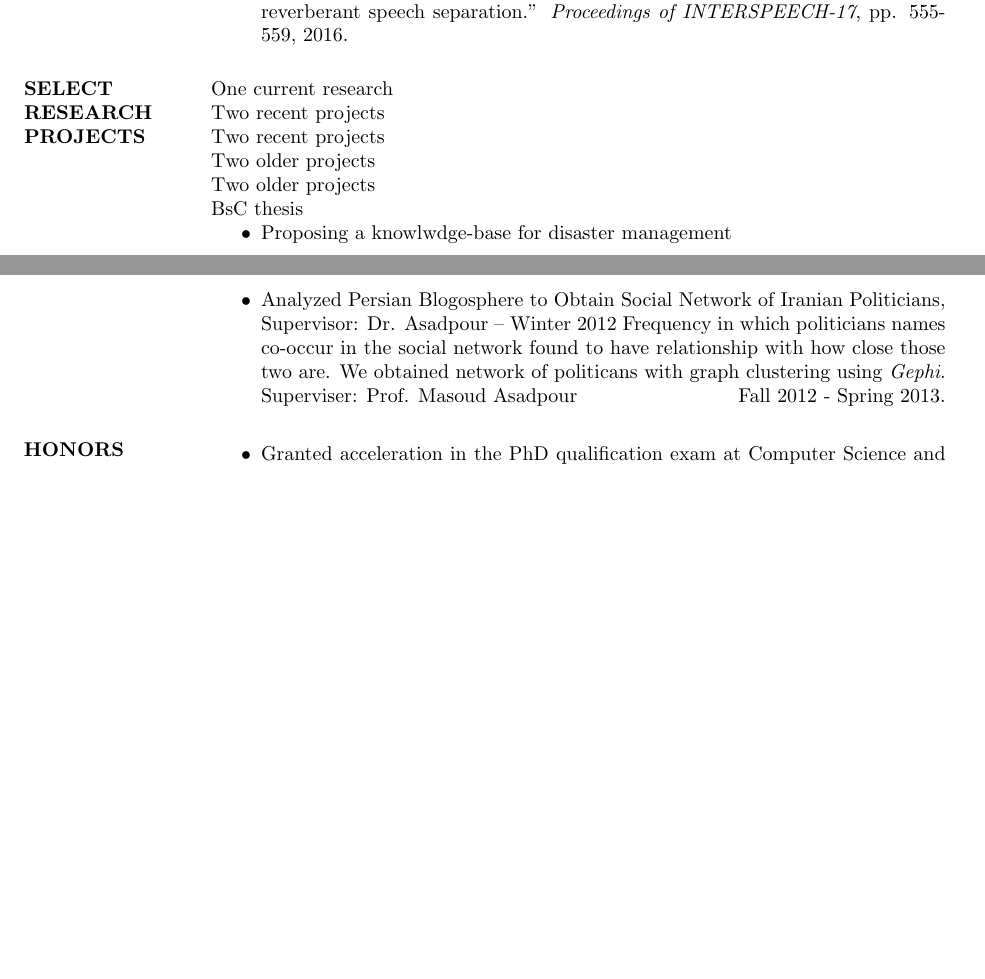
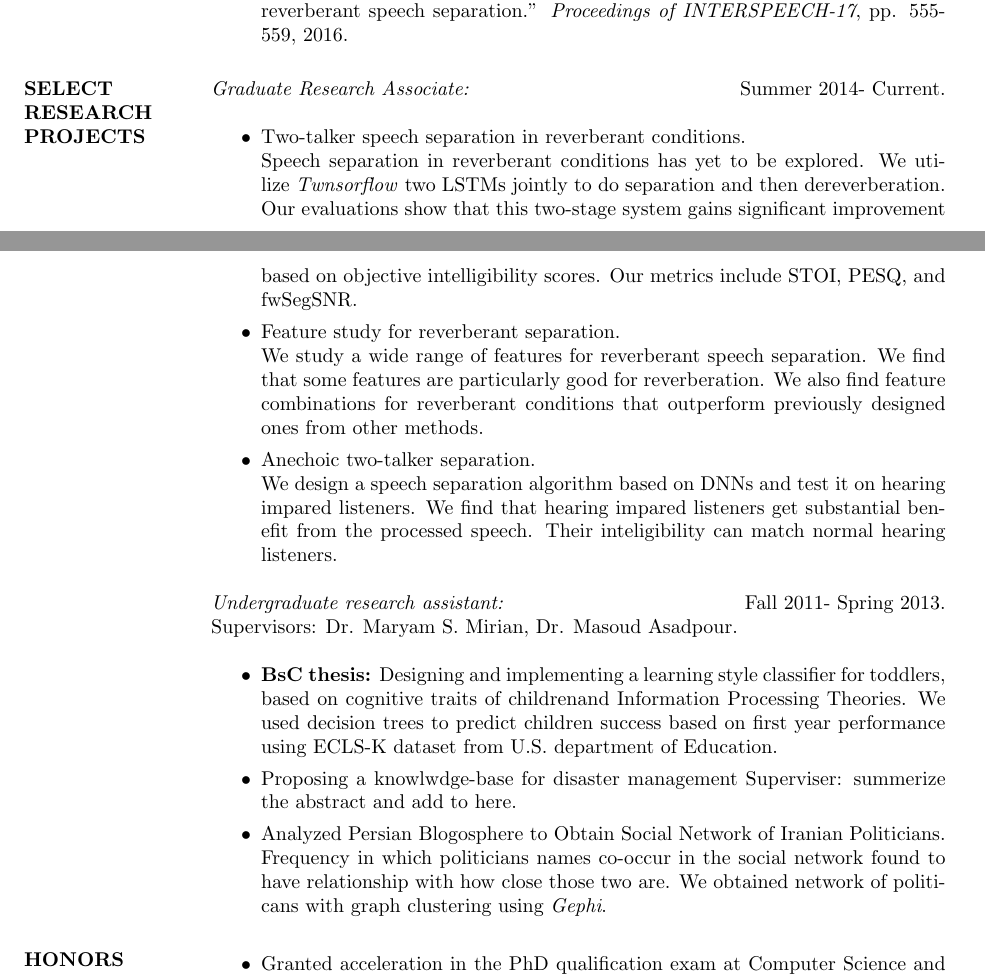
Before and after one commit to delfarah/Resume, a LaTeX CV (main.tex): two parts of pages 1 and 2 of 2 before the commit and two parts of pages 1 and 2 of 3 after it, joined at a grey line, cut so that both start at the same text, the shorter picture padded with empty space. Compiled offline with pdfLaTeX.

Commit message:
This is the first version of my resume

```diff
--- a/main.tex
+++ b/main.tex
@@ -64,18 +61,24 @@ Statistical Machine Learning
 \end{itemize}
 
 \section{SELECT \\ RESEARCH \\ PROJECTS}
-One current research\\
-Two recent projects\\
-Two recent projects\\
-Two older projects\\
-Two older projects\\
-BsC thesis
+\textit{Graduate Research Associate:}\hfill Summer 2014- Current. \\
 \begin{itemize}
+\item Two-talker speech separation in reverberant conditions.\\
+Speech separation in reverberant conditions has yet to be explored. We utilize \textit{Twnsorflow} two LSTMs jointly to do separation and then dereverberation. Our evaluations show that this two-stage system gains significant improvement based on objective intelligibility scores. Our metrics include STOI, PESQ, and fwSegSNR.
+\item Feature study for reverberant separation.\\
+We study a wide range of features for reverberant speech separation. We find that some features are particularly good for reverberation. We also find feature combinations for reverberant conditions that outperform previously designed ones from other methods.
+\item Anechoic two-talker separation.\\
+We design a speech separation algorithm based on DNNs and test it on hearing impared listeners. We find that hearing impared listeners get substantial benefit from the processed speech. Their inteligibility can match normal hearing listeners.
+\end{itemize}
 
-\item Proposing a knowlwdge-base for disaster management
+\textit{Undergraduate research assistant:}\hfill Fall 2011- Spring 2013. \\
+Supervisors: Dr. Maryam S. Mirian, Dr. Masoud Asadpour.\\
+\begin{itemize}
+\item \textbf{BsC thesis:} Designing and implementing a learning style classifier for toddlers, based on cognitive traits of childrenand Information Processing Theories. We used decision trees to predict children success based on first year performance using ECLS-K dataset  from U.S. department of Education.
+\item Proposing a knowlwdge-base for disaster management Superviser: summerize the abstract and add to here.
 
-\item Analyzed Persian Blogosphere to Obtain Social Network of Iranian Politicians, Supervisor: Dr. Asadpour – Winter 2012
-Frequency in which politicians names co-occur in the social network found to have relationship with how close those two are. We obtained network of politicans with graph clustering using \textit{Gephi}. Superviser: Prof. Masoud Asadpour \hfill Fall 2012 - Spring 2013.
+\item Analyzed Persian Blogosphere to Obtain Social Network of Iranian Politicians.
+Frequency in which politicians names co-occur in the social network found to have relationship with how close those two are. We obtained network of politicans with graph clustering using \textit{Gephi}.
 \end{itemize}
 
 
```
Also changed, not shown: main.pdf, main.tex (7 more changed lines), 2 other files.
